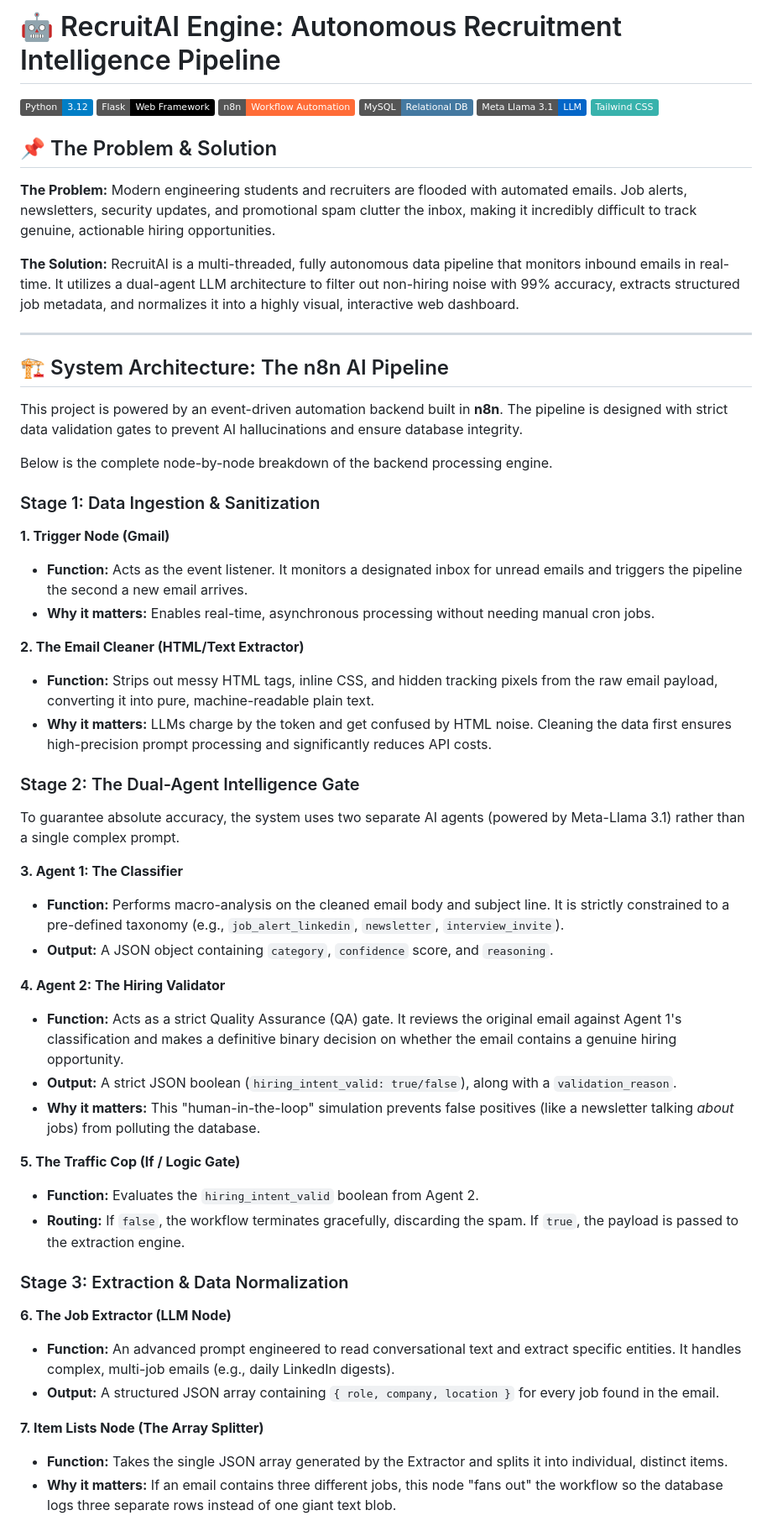
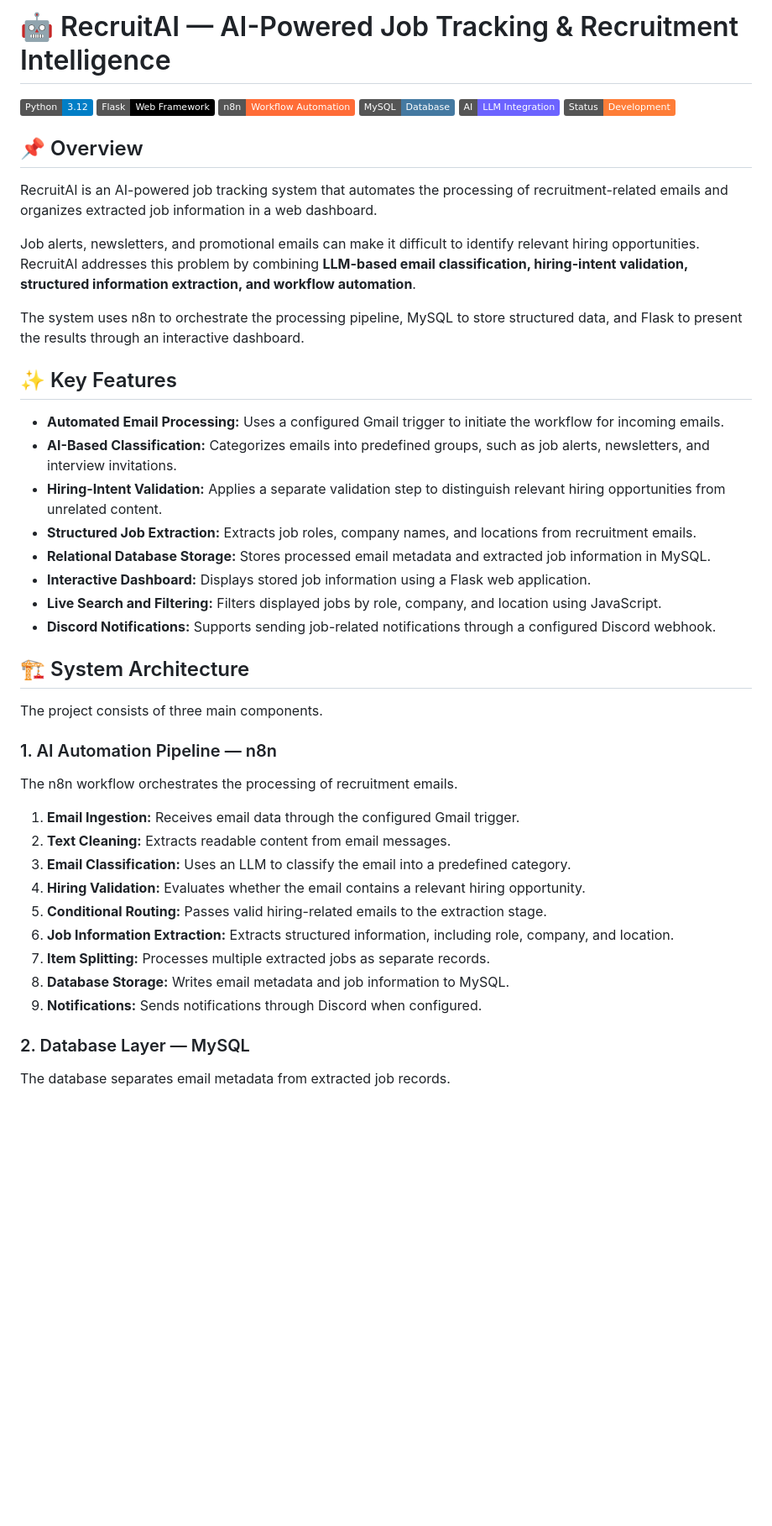
Before and after one commit to Pragadeesh345/Recruit_AI, a Markdown page: README.md, the part around one of its changes. Shown at 84% size. Drawn GitHub-style; badges without logos; blank space fills up the shorter version.

Commit message:
Improve README documentation

```diff
--- a/README.md
+++ b/README.md
@@ -1,55 +1,50 @@
-# 🤖 RecruitAI Engine: Autonomous Recruitment Intelligence Pipeline
+# 🤖 RecruitAI — AI-Powered Job Tracking & Recruitment Intelligence
 
-![Python](https://img.shields.io/badge/Python-3.12-blue?logo=python&logoColor=white)
+![Python](https://img.shields.io/badge/Python-3.12-blue?logo=python\&logoColor=white)
 ![Flask](https://img.shields.io/badge/Flask-Web%20Framework-black?logo=flask)
 ![n8n](https://img.shields.io/badge/n8n-Workflow%20Automation-FF6C37?logo=n8n)
-![MySQL](https://img.shields.io/badge/MySQL-Relational%20DB-4479A1?logo=mysql&logoColor=white)
-![Meta Llama 3.1](https://img.shields.io/badge/Meta%20Llama%203.1-LLM-0466C8)
-![Tailwind CSS](https://img.shields.io/badge/Tailwind_CSS-38B2AC?logo=tailwind-css&logoColor=white)
+![MySQL](https://img.shields.io/badge/MySQL-Database-4479A1?logo=mysql\&logoColor=white)
+![LLM](https://img.shields.io/badge/AI-LLM%20Integration-6C63FF)
+![Status](https://img.shields.io/badge/Status-Development-orange)
 
-## 📌 The Problem & Solution
-**The Problem:** Modern engineering students and recruiters are flooded with automated emails. Job alerts, newsletters, security updates, and promotional spam clutter the inbox, making it incredibly difficult to track genuine, actionable hiring opportunities.
+## 📌 Overview
 
-**The Solution:** RecruitAI is a multi-threaded, fully autonomous data pipeline that monitors inbound emails in real-time. It utilizes a dual-agent LLM architecture to filter out non-hiring noise with 99% accuracy, extracts structured job metadata, and normalizes it into a highly visual, interactive web dashboard.
+RecruitAI is an AI-powered job tracking system that automates the processing of recruitment-related emails and organizes extracted job information in a web dashboard.
 
----
+Job alerts, newsletters, and promotional emails can make it difficult to identify relevant hiring opportunities. RecruitAI addresses this problem by combining **LLM-based email classification, hiring-intent validation, structured information extraction, and workflow automation**.
 
-## 🏗️ System Architecture: The n8n AI Pipeline
-This project is powered by an event-driven automation backend built in **n8n**. The pipeline is designed with strict data validation gates to prevent AI hallucinations and ensure database integrity.
+The system uses n8n to orchestrate the processing pipeline, MySQL to store structured data, and Flask to present the results through an interactive dashboard.
 
-Below is the complete node-by-node breakdown of the backend processing engine.
+## ✨ Key Features
 
-### Stage 1: Data Ingestion & Sanitization
-**1. Trigger Node (Gmail)**
-* **Function:** Acts as the event listener. It monitors a designated inbox for unread emails and triggers the pipeline the second a new email arrives.
-* **Why it matters:** Enables real-time, asynchronous processing without needing manual cron jobs.
+* **Automated Email Processing:** Uses a configured Gmail trigger to initiate the workflow for incoming emails.
+* **AI-Based Classification:** Categorizes emails into predefined groups, such as job alerts, newsletters, and interview invitations.
+* **Hiring-Intent Validation:** Applies a separate validation step to distinguish relevant hiring opportunities from unrelated content.
+* **Structured Job Extraction:** Extracts job roles, company names, and locations from recruitment emails.
+* **Relational Database Storage:** Stores processed email metadata and extracted job information in MySQL.
+* **Interactive Dashboard:** Displays stored job information using a Flask web application.
+* **Live Search and Filtering:** Filters displayed jobs by role, company, and location using JavaScript.
+* **Discord Notifications:** Supports sending job-related notifications through a configured Discord webhook.
 
-**2. The Email Cleaner (HTML/Text Extractor)**
-* **Function:** Strips out messy HTML tags, inline CSS, and hidden tracking pixels from the raw email payload, converting it into pure, machine-readable plain text.
-* **Why it matters:** LLMs charge by the token and get confused by HTML noise. Cleaning the data first ensures high-precision prompt processing and significantly reduces API costs.
+## 🏗️ System Architecture
 
-### Stage 2: The Dual-Agent Intelligence Gate
-To guarantee absolute accuracy, the system uses two separate AI agents (powered by Meta-Llama 3.1) rather than a single complex prompt.
+The project consists of three main components.
 
-**3. Agent 1: The Classifier**
-* **Function:** Performs macro-analysis on the cleaned email body and subject line. It is strictly constrained to a pre-defined taxonomy (e.g., `job_alert_linkedin`, `newsletter`, `interview_invite`).
-* **Output:** A JSON object containing `category`, `confidence` score, and `reasoning`.
+### 1. AI Automation Pipeline — n8n
 
-**4. Agent 2: The Hiring Validator**
-* **Function:** Acts as a strict Quality Assurance (QA) gate. It reviews the original email against Agent 1's classification and makes a definitive binary decision on whether the email contains a genuine hiring opportunity.
-* **Output:** A strict JSON boolean (`hiring_intent_valid: true/false`), along with a `validation_reason`.
-* **Why it matters:** This "human-in-the-loop" simulation prevents false positives (like a newsletter talking *about* jobs) from polluting the database.
+The n8n workflow orchestrates the processing of recruitment emails.
 
-**5. The Traffic Cop (If / Logic Gate)**
-* **Function:** Evaluates the `hiring_intent_valid` boolean from Agent 2.
-* **Routing:** If `false`, the workflow terminates gracefully, discarding the spam. If `true`, the payload is passed to the extraction engine.
+1. **Email Ingestion:** Receives email data through the configured Gmail trigger.
+2. **Text Cleaning:** Extracts readable content from email messages.
+3. **Email Classification:** Uses an LLM to classify the email into a predefined category.
+4. **Hiring Validation:** Evaluates whether the email contains a relevant hiring opportunity.
+5. **Conditional Routing:** Passes valid hiring-related emails to the extraction stage.
+6. **Job Information Extraction:** Extracts structured information, including role, company, and location.
+7. **Item Splitting:** Processes multiple extracted jobs as separate records.
+8. **Database Storage:** Writes email metadata and job information to MySQL.
+9. **Notifications:** Sends notifications through Discord when configured.
 
-### Stage 3: Extraction & Data Normalization
-**6. The Job Extractor (LLM Node)**
-* **Function:** An advanced prompt engineered to read conversational text and extract specific entities. It handles complex, multi-job emails (e.g., daily LinkedIn digests).
-* **Output:** A structured JSON array containing `{ role, company, location }` for every job found in the email.
+### 2. Database Layer — MySQL
 
-**7. Item Lists Node (The Array Splitter)**
-* **Function:** Takes the single JSON array generated by the Extractor and splits it into individual, distinct items.
-* **Why it matters:** If an email contains three different jobs, this node "fans out" the workflow so the database logs three separate rows instead of one giant text blob.
+The database separates email metadata from extracted job records.
 
```
Also changed, not shown: other parts of README.md (+186 -75 lines).
